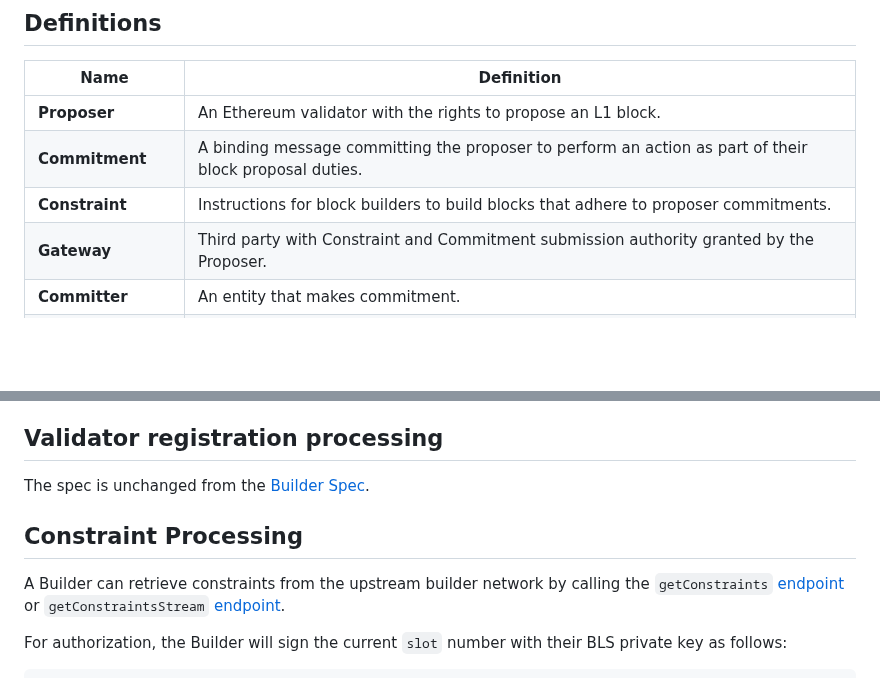
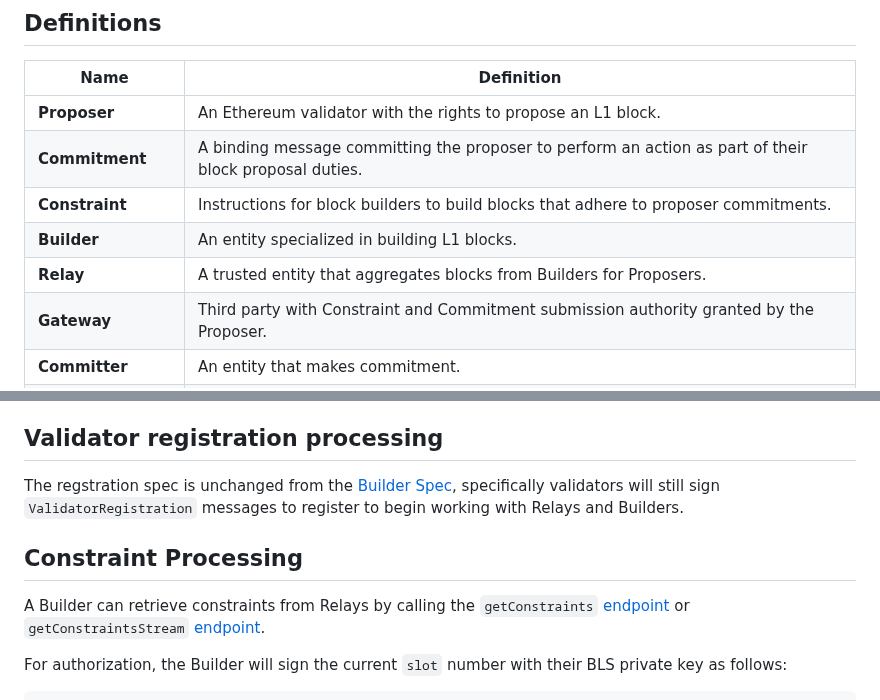
Before and after one commit to eth-fabric/constraints-specs, a Markdown page: specs/builder.md, 2 parts joined by grey strips. GitHub-like rendering; blank space fills up the shorter version.

````diff
--- a/specs/builder.md
+++ b/specs/builder.md
@@ -11,6 +11,8 @@ todo - add when doc is finalized
 | **Proposer**   | An Ethereum validator with the rights to propose an L1 block. |
 | **Commitment** | A binding message committing the proposer to perform an action as part of their block proposal duties. |
 | **Constraint** | Instructions for block builders to build blocks that adhere to proposer commitments. |
+| **Builder**    | An entity specialized in building L1 blocks. |
+| **Relay**      | A trusted entity that aggregates blocks from Builders for Proposers. |
 | **Gateway**    | Third party with Constraint and Commitment submission authority granted by the Proposer. |
 | **Committer**  | An entity that makes commitment. |
 | **Preconfer**  | A Committer dealing preconfirmations. |
@@ -116,10 +118,10 @@ There are three types of data to sign over in the Builder API:
 * Gateway API messages, e.g. constraints, which should compute the signing root using `compute_signing_root` with domain given by `compute_domain(DOMAIN_APPLICATION_GATEWAY)`.
 
 ## Validator registration processing
-The spec is unchanged from the [Builder Spec](https://github.com/ethereum/builder-specs/blob/main/specs/bellatrix/builder.md#validator-registration-processing).
+The regstration spec is unchanged from the [Builder Spec](https://github.com/ethereum/builder-specs/blob/main/specs/bellatrix/builder.md#validator-registration-processing), specifically validators will still sign `ValidatorRegistration` messages to register to begin working with Relays and Builders.
 
 ## Constraint Processing
-A Builder can retrieve constraints from the upstream builder network by calling the `getConstraints` [endpoint](https://eth-fabric.github.io/constraints-specs/#/Constraints%20API/getConstraints) or `getConstraintsStream` [endpoint](https://eth-fabric.github.io/constraints-specs/#/Constraints%20API/getConstraintsStream).
+A Builder can retrieve constraints from Relays by calling the `getConstraints` [endpoint](https://eth-fabric.github.io/constraints-specs/#/Constraints%20API/getConstraints) or `getConstraintsStream` [endpoint](https://eth-fabric.github.io/constraints-specs/#/Constraints%20API/getConstraintsStream).
 
 For authorization, the Builder will sign the current `slot` number with their BLS private key as follows:
 ```python
````
Also changed, not shown: specs/gateway.md (+1 -1 lines), specs/proposer.md (+2 -2 lines).
